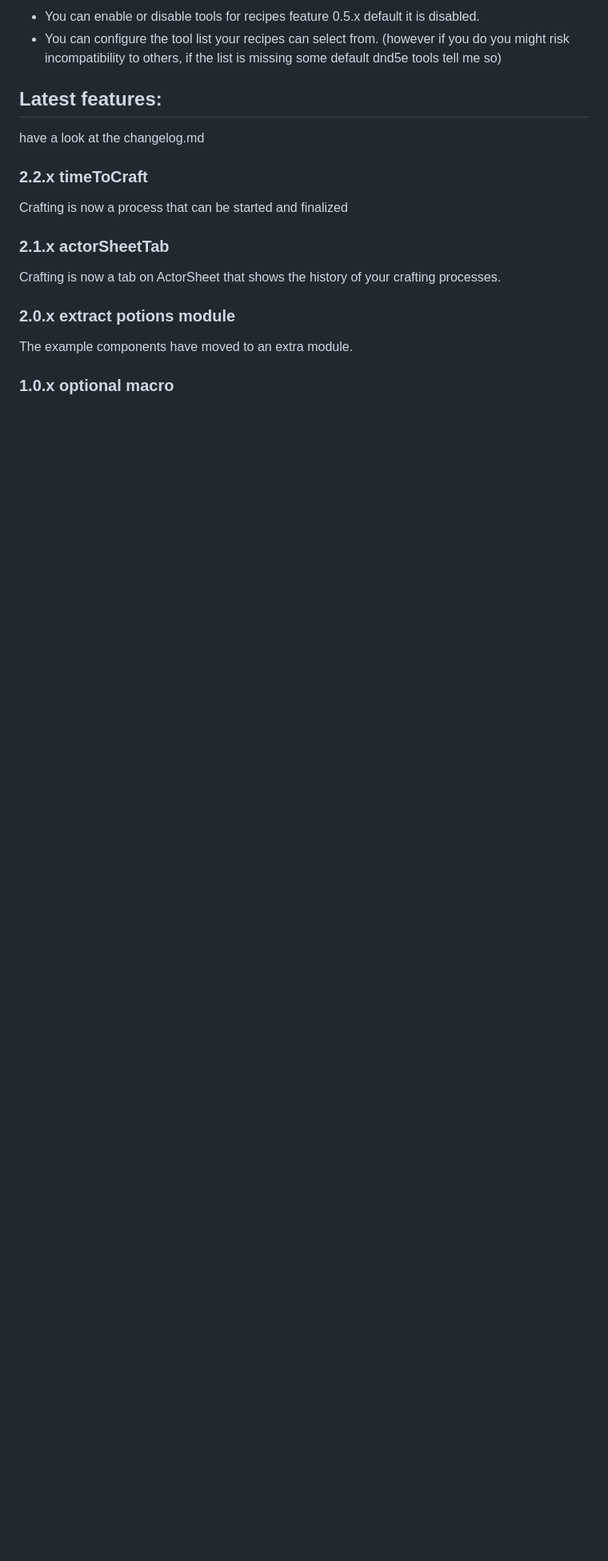
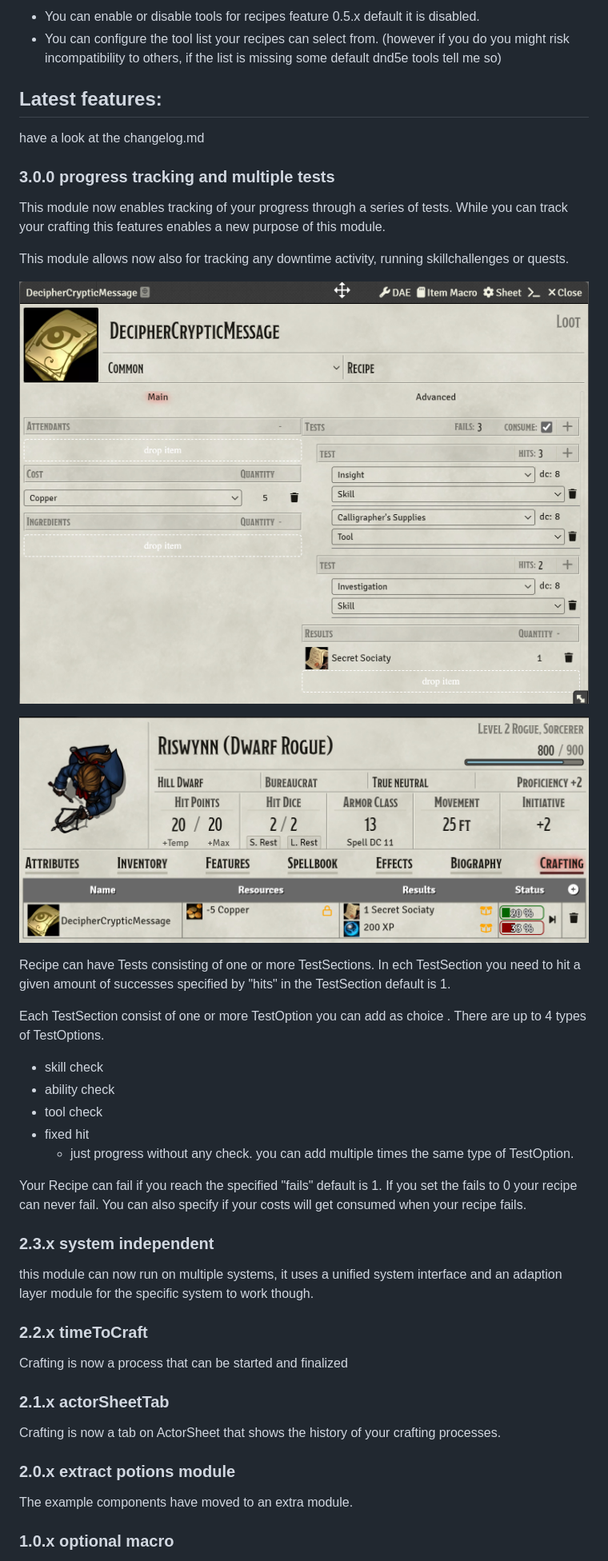
Before and after one commit to AngryBeaver/beavers-crafting, a Markdown page: README.md, the part around the change printed below. Shown: that part at 80% size. GitHub-like rendering; pictures changed too: pictures/skillchallenge.png (added), pictures/skillchallenge2.png (added); blank space fills up the shorter version.

```diff
--- a/README.md
+++ b/README.md
@@ -133,6 +129,33 @@ Every Character will now have access to 50+ recipes to brew potions.
 
 ## Latest features:
 have a look at the changelog.md
+### 3.0.0 progress tracking and multiple tests
+This module now enables tracking of your progress through a series of tests.
+While you can track your crafting this features enables a new purpose of this module.
+
+This module allows now also for tracking any downtime activity, running skillchallenges or quests.
+
+![img.png](pictures/skillchallenge.png)
+
+![img.png](pictures/skillchallenge2.png)
+
+Recipe can have Tests consisting of one or more TestSections.
+In ech TestSection you need to hit a given amount of successes specified by "hits" in the TestSection default is 1.
+
+Each TestSection consist of one or more TestOption you can add as choice .
+There are up to 4 types of TestOptions.
+- skill check
+- ability check
+- tool check
+- fixed hit
+  - just progress without any check.
+you can add multiple times the same type of TestOption.
+
+Your Recipe can fail if you reach the specified "fails" default is 1. If you set the fails to 0 your recipe can never fail.
+You can also specify if your costs will get consumed when your recipe fails.
+### 2.3.x system independent
+this module can now run on multiple systems,
+it uses a unified system interface and an adaption layer module for the specific system to work though.
 ### 2.2.x timeToCraft
 Crafting is now a process that can be started and finalized
 ### 2.1.x actorSheetTab
```
Also changed, not shown: other parts of README.md (+4 -8 lines), changelog.md (+15 -0 lines), pictures/configure.png, 6 other files.
